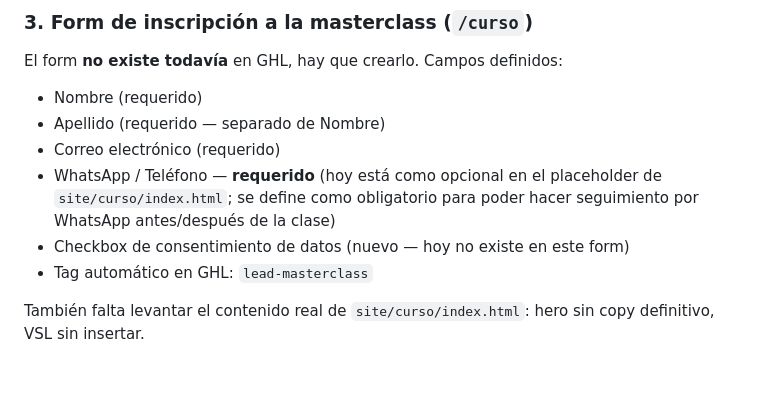
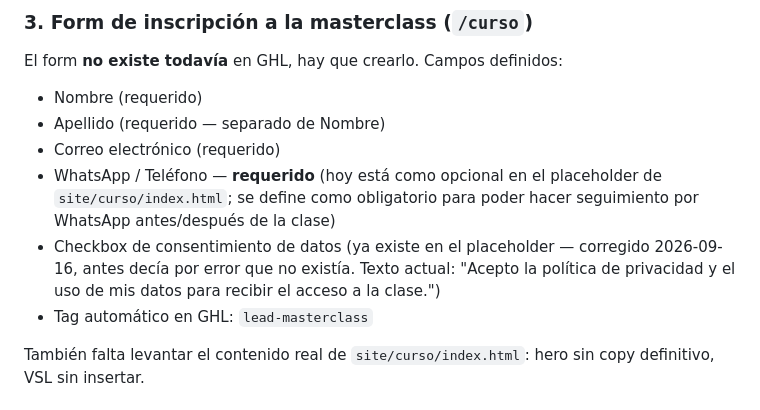
Before and after one commit to Mantis-webs/dradanielabustos-page, a Markdown page: README.md, the part around the change. Drawn GitHub-style; blank space fills up the shorter version.

Commit message:
docs: corrige error sobre el checkbox de consentimiento de la masterclass
El form de /curso ya tenía el checkbox de consentimiento en el
placeholder; el README decía por error que faltaba.

```diff
--- a/README.md
+++ b/README.md
@@ -64,7 +64,10 @@ El form **no existe todavía** en GHL, hay que crearlo. Campos definidos:
 - WhatsApp / Teléfono — **requerido** (hoy está como opcional en el
   placeholder de `site/curso/index.html`; se define como obligatorio para
   poder hacer seguimiento por WhatsApp antes/después de la clase)
-- Checkbox de consentimiento de datos (nuevo — hoy no existe en este form)
+- Checkbox de consentimiento de datos (ya existe en el placeholder —
+  corregido 2026-09-16, antes decía por error que no existía. Texto actual:
+  "Acepto la política de privacidad y el uso de mis datos para recibir el
+  acceso a la clase.")
 - Tag automático en GHL: `lead-masterclass`
 
 También falta levantar el contenido real de `site/curso/index.html`: hero sin
```
